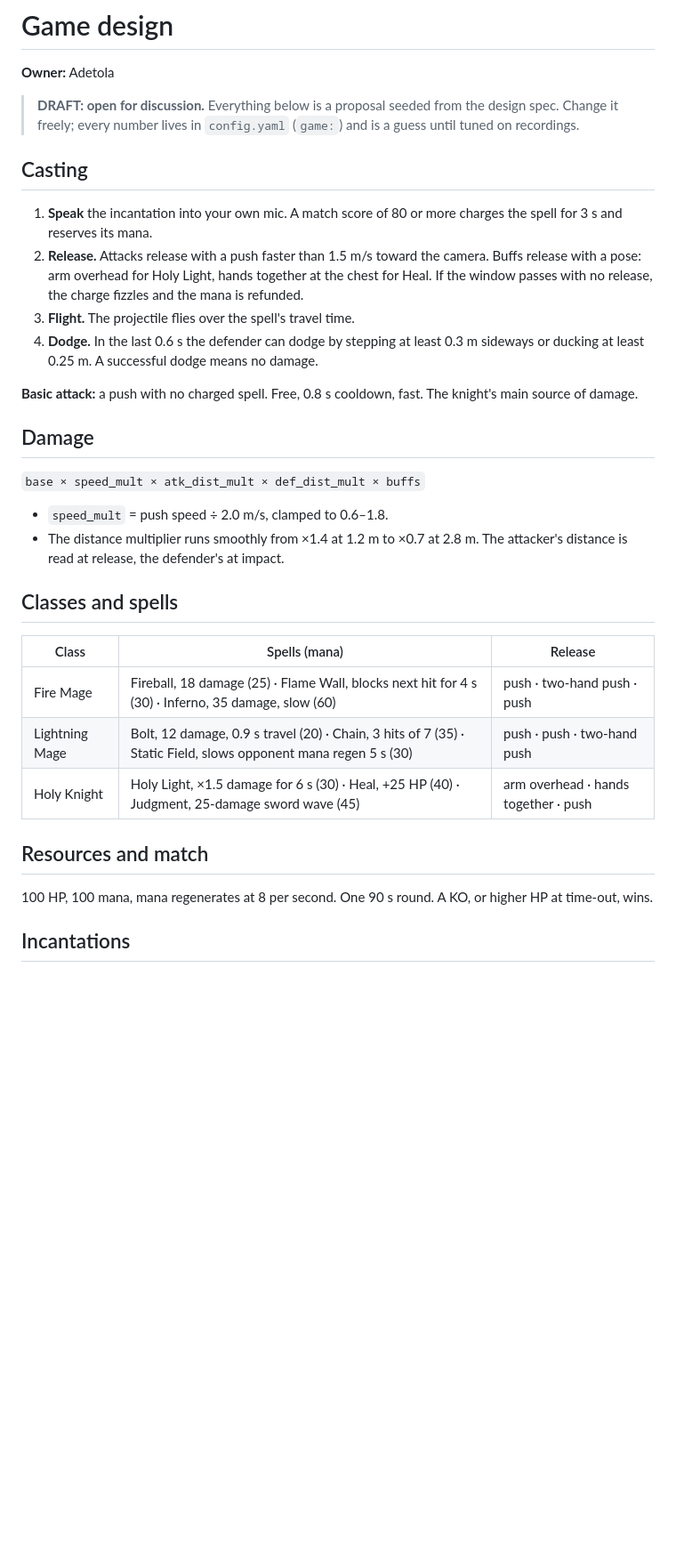
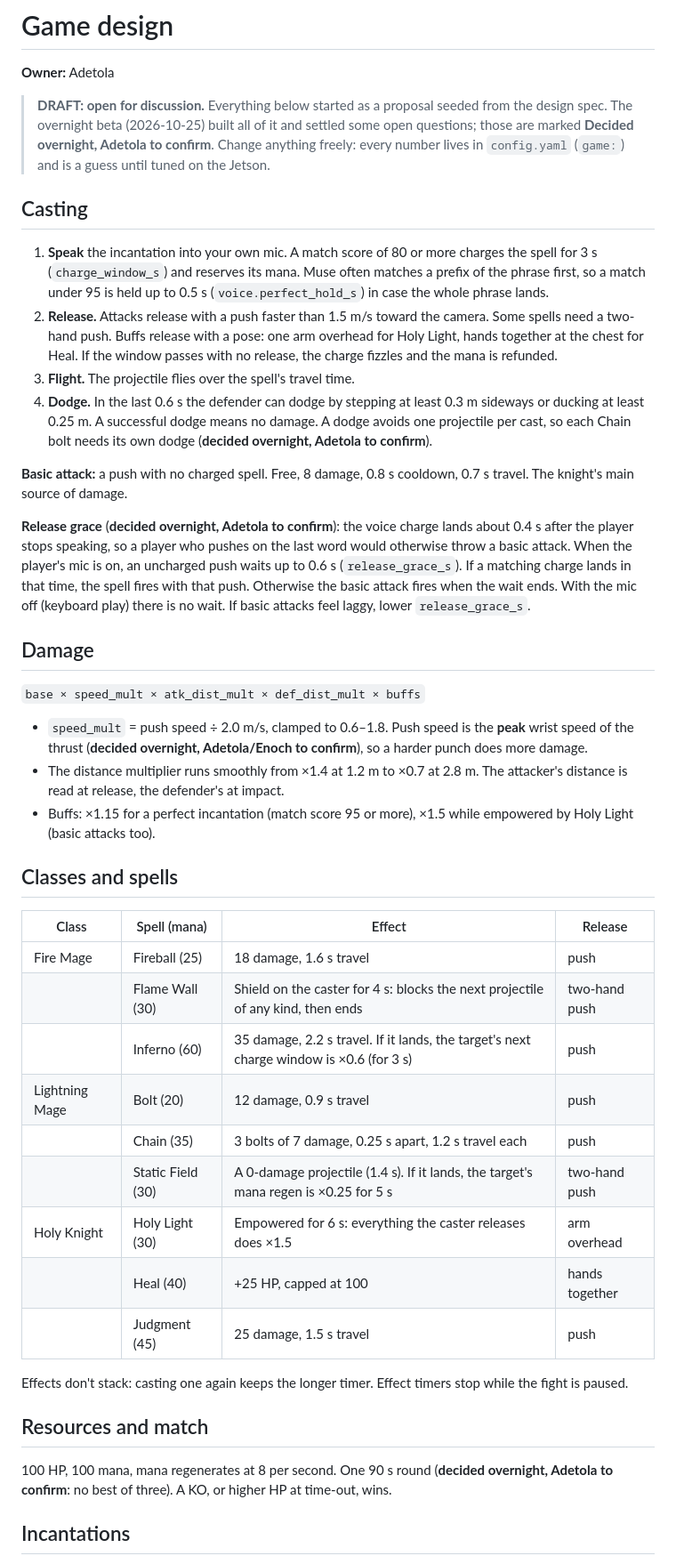
Before and after one commit to NoYume/magic-box, a Markdown page: docs/game-design.md, the part around one of its changes. Shown at 89% size. GitHub-like rendering; blank space fills up the shorter version.

Commit message:
doc(game): update the game design for the overnight engine and mark tonight's rulings for adetola

```diff
--- a/docs/game-design.md
+++ b/docs/game-design.md
@@ -2,35 +2,46 @@
 
 **Owner:** Adetola
 
-> **DRAFT: open for discussion.** Everything below is a proposal seeded from the design spec. Change it freely; every number lives in `config.yaml` (`game:`) and is a guess until tuned on recordings.
+> **DRAFT: open for discussion.** Everything below started as a proposal seeded from the design spec. The overnight beta (2026-10-25) built all of it and settled some open questions; those are marked **Decided overnight, Adetola to confirm**. Change anything freely: every number lives in `config.yaml` (`game:`) and is a guess until tuned on the Jetson.
 
 ## Casting
 
-1. **Speak** the incantation into your own mic. A match score of 80 or more charges the spell for 3 s and reserves its mana.
-2. **Release.** Attacks release with a push faster than 1.5 m/s toward the camera. Buffs release with a pose: arm overhead for Holy Light, hands together at the chest for Heal. If the window passes with no release, the charge fizzles and the mana is refunded.
+1. **Speak** the incantation into your own mic. A match score of 80 or more charges the spell for 3 s (`charge_window_s`) and reserves its mana. Muse often matches a prefix of the phrase first, so a match under 95 is held up to 0.5 s (`voice.perfect_hold_s`) in case the whole phrase lands.
+2. **Release.** Attacks release with a push faster than 1.5 m/s toward the camera. Some spells need a two-hand push. Buffs release with a pose: one arm overhead for Holy Light, hands together at the chest for Heal. If the window passes with no release, the charge fizzles and the mana is refunded.
 3. **Flight.** The projectile flies over the spell's travel time.
-4. **Dodge.** In the last 0.6 s the defender can dodge by stepping at least 0.3 m sideways or ducking at least 0.25 m. A successful dodge means no damage.
+4. **Dodge.** In the last 0.6 s the defender can dodge by stepping at least 0.3 m sideways or ducking at least 0.25 m. A successful dodge means no damage. A dodge avoids one projectile per cast, so each Chain bolt needs its own dodge (**decided overnight, Adetola to confirm**).
 
-**Basic attack:** a push with no charged spell. Free, 0.8 s cooldown, fast. The knight's main source of damage.
+**Basic attack:** a push with no charged spell. Free, 8 damage, 0.8 s cooldown, 0.7 s travel. The knight's main source of damage.
+
+**Release grace** (**decided overnight, Adetola to confirm**): the voice charge lands about 0.4 s after the player stops speaking, so a player who pushes on the last word would otherwise throw a basic attack. When the player's mic is on, an uncharged push waits up to 0.6 s (`release_grace_s`). If a matching charge lands in that time, the spell fires with that push. Otherwise the basic attack fires when the wait ends. With the mic off (keyboard play) there is no wait. If basic attacks feel laggy, lower `release_grace_s`.
 
 ## Damage
 
 `base × speed_mult × atk_dist_mult × def_dist_mult × buffs`
 
-- `speed_mult` = push speed ÷ 2.0 m/s, clamped to 0.6–1.8.
+- `speed_mult` = push speed ÷ 2.0 m/s, clamped to 0.6–1.8. Push speed is the **peak** wrist speed of the thrust (**decided overnight, Adetola/Enoch to confirm**), so a harder punch does more damage.
 - The distance multiplier runs smoothly from ×1.4 at 1.2 m to ×0.7 at 2.8 m. The attacker's distance is read at release, the defender's at impact.
+- Buffs: ×1.15 for a perfect incantation (match score 95 or more), ×1.5 while empowered by Holy Light (basic attacks too).
 
 ## Classes and spells
 
-| Class | Spells (mana) | Release |
-|---|---|---|
-| Fire Mage | Fireball, 18 damage (25) · Flame Wall, blocks next hit for 4 s (30) · Inferno, 35 damage, slow (60) | push · two-hand push · push |
-| Lightning Mage | Bolt, 12 damage, 0.9 s travel (20) · Chain, 3 hits of 7 (35) · Static Field, slows opponent mana regen 5 s (30) | push · push · two-hand push |
-| Holy Knight | Holy Light, ×1.5 damage for 6 s (30) · Heal, +25 HP (40) · Judgment, 25-damage sword wave (45) | arm overhead · hands together · push |
+| Class | Spell (mana) | Effect | Release |
+|---|---|---|---|
+| Fire Mage | Fireball (25) | 18 damage, 1.6 s travel | push |
+| | Flame Wall (30) | Shield on the caster for 4 s: blocks the next projectile of any kind, then ends | two-hand push |
+| | Inferno (60) | 35 damage, 2.2 s travel. If it lands, the target's next charge window is ×0.6 (for 3 s) | push |
+| Lightning Mage | Bolt (20) | 12 damage, 0.9 s travel | push |
+| | Chain (35) | 3 bolts of 7 damage, 0.25 s apart, 1.2 s travel each | push |
+| | Static Field (30) | A 0-damage projectile (1.4 s). If it lands, the target's mana regen is ×0.25 for 5 s | two-hand push |
+| Holy Knight | Holy Light (30) | Empowered for 6 s: everything the caster releases does ×1.5 | arm overhead |
+| | Heal (40) | +25 HP, capped at 100 | hands together |
+| | Judgment (45) | 25 damage, 1.5 s travel | push |
+
+Effects don't stack: casting one again keeps the longer timer. Effect timers stop while the fight is paused.
 
 ## Resources and match
 
-100 HP, 100 mana, mana regenerates at 8 per second. One 90 s round. A KO, or higher HP at time-out, wins.
+100 HP, 100 mana, mana regenerates at 8 per second. One 90 s round (**decided overnight, Adetola to confirm**: no best of three). A KO, or higher HP at time-out, wins.
 
 ## Incantations
 
```
Also changed, not shown: other parts of docs/game-design.md (+28 -16 lines).
